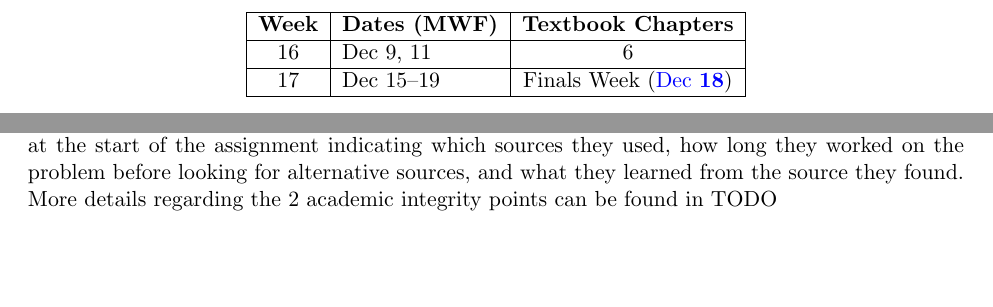
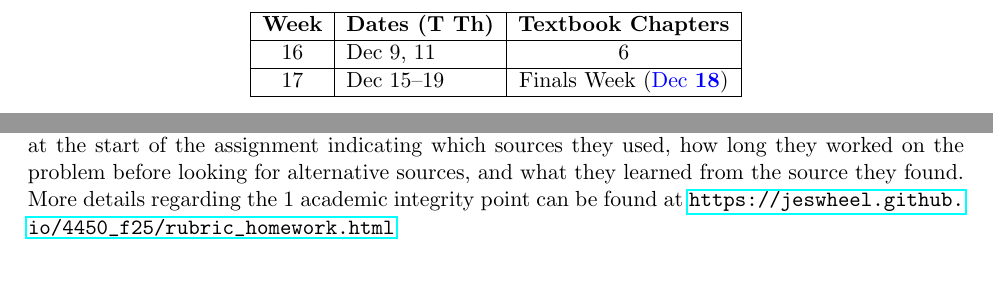
Before and after one commit to jeswheel/4450_f25, a LaTeX document (syllabus.tex): two parts of page 5 of 7, joined at a grey line, cut so that both start at the same text. Compiled offline with pdfLaTeX.

Commit message:
Fixed dates, link to homework rubric

```diff
--- a/syllabus.tex
+++ b/syllabus.tex
@@ -304,7 +304,7 @@ This table will be updated on the course website as needed.
 
 \begin{longtable}{|c|l|c|}
 \hline
-\textbf{Week} & \textbf{Dates (MWF)} & \textbf{Textbook Chapters} \\
+\textbf{Week} & \textbf{Dates (T Th)} & \textbf{Textbook Chapters} \\
 \hline
 \endhead
 
@@ -359,7 +359,7 @@ The order of preferred sources are:
 \end{itemize}
 When looking for outside sources, please try your best to not search directly for a solution.
 To obtain full points for ``academic integrity", each homework assignment must include a statement at the start of the assignment indicating which sources they used, how long they worked on the problem before looking for alternative sources, and what they learned from the source they found.
-More details regarding the 2 academic integrity points can be found in TODO
+More details regarding the 1 academic integrity point can be found at \url{https://jeswheel.github.io/4450\_f25/rubric\_homework.html}
 
 
 \subsection{Quizes}
```
Also changed, not shown: syllabus.pdf.
